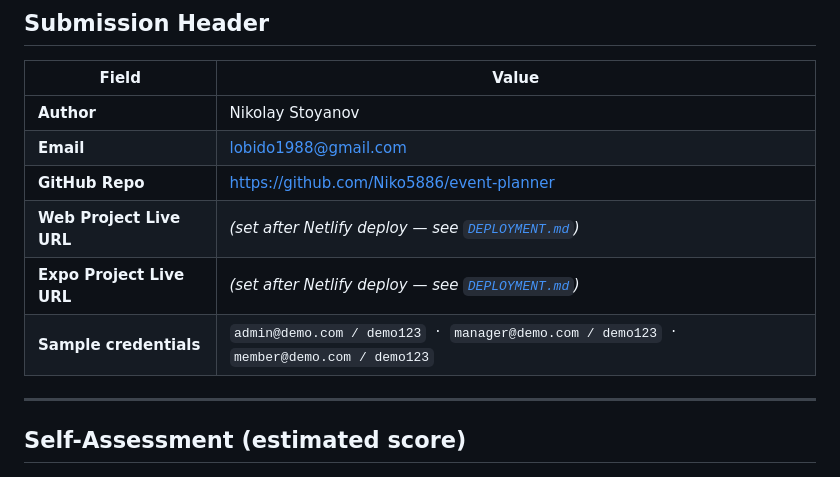
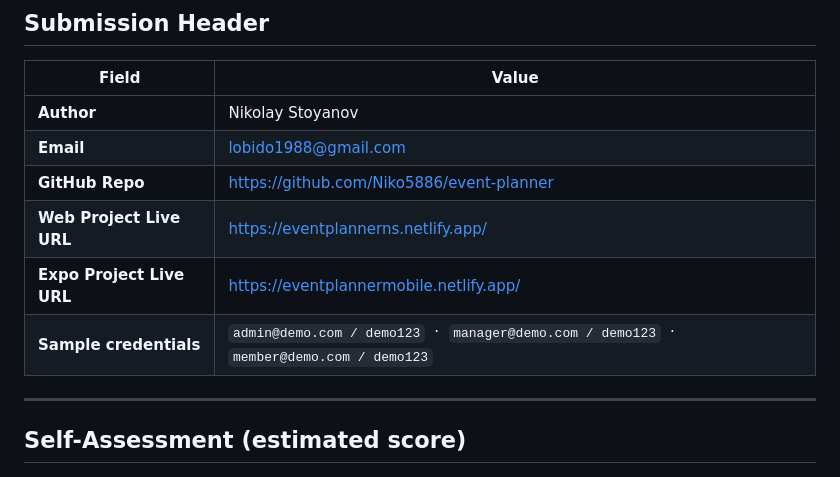
Before and after one commit to Niko5886/event-planner, a Markdown page: CAPSTONE.md, the part around the change. Drawn GitHub-style.

Commit message:
docs: update live URLs and sample credentials in CAPSTONE.md

```diff
--- a/CAPSTONE.md
+++ b/CAPSTONE.md
@@ -13,9 +13,9 @@ development.
 | **Author** | Nikolay Stoyanov |
 | **Email** | lobido1988@gmail.com |
 | **GitHub Repo** | https://github.com/Niko5886/event-planner |
-| **Web Project Live URL** | _(set after Netlify deploy — see [`DEPLOYMENT.md`](DEPLOYMENT.md))_ |
-| **Expo Project Live URL** | _(set after Netlify deploy — see [`DEPLOYMENT.md`](DEPLOYMENT.md))_ |
-| **Sample credentials** | `admin@demo.com / demo123` &nbsp;·&nbsp; `manager@demo.com / demo123` &nbsp;·&nbsp; `member@demo.com / demo123` |
+| **Web Project Live URL** | https://eventplannerns.netlify.app/
+| **Expo Project Live URL** | https://eventplannermobile.netlify.app/
+| **Sample credentials** | `admin@demo.com / demo123` &nbsp;·&nbsp; `manager@demo.com / demo123` &nbsp;·&nbsp; `member@demo.com / demo123` | hristo.yordanov40@example.com / demo123 , ivan.marinov39@example.com / demo123 .
 
 ---
 
```
